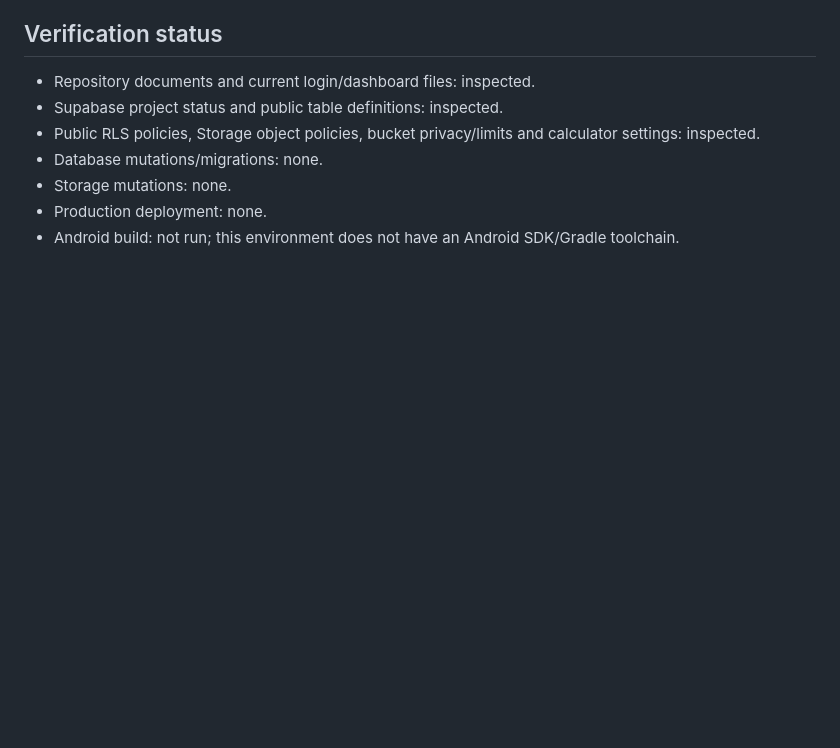
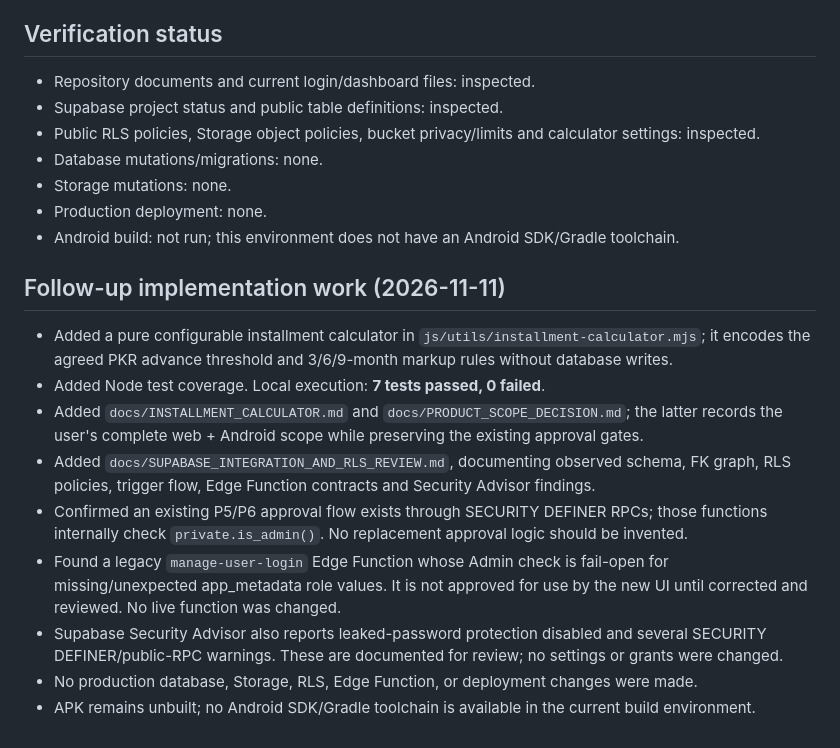
Before and after one commit to AdeelMobile/adeelmobile, a Markdown page: Adeel-Mobile-Installments/docs/IMPLEMENTATION_START_AUDIT.md, the part around the change. Drawn GitHub-style; blank space fills up the shorter version.

Commit message:
docs: update implementation audit with calculator and backend review

```diff
--- a/Adeel-Mobile-Installments/docs/IMPLEMENTATION_START_AUDIT.md
+++ b/Adeel-Mobile-Installments/docs/IMPLEMENTATION_START_AUDIT.md
@@ -81,3 +81,15 @@ These values must be centralized/configurable and covered by boundary and roundi
 - Storage mutations: none.
 - Production deployment: none.
 - Android build: not run; this environment does not have an Android SDK/Gradle toolchain.
+
+## Follow-up implementation work (2026-11-11)
+
+- Added a pure configurable installment calculator in `js/utils/installment-calculator.mjs`; it encodes the agreed PKR advance threshold and 3/6/9-month markup rules without database writes.
+- Added Node test coverage. Local execution: **7 tests passed, 0 failed**.
+- Added `docs/INSTALLMENT_CALCULATOR.md` and `docs/PRODUCT_SCOPE_DECISION.md`; the latter records the user's complete web + Android scope while preserving the existing approval gates.
+- Added `docs/SUPABASE_INTEGRATION_AND_RLS_REVIEW.md`, documenting observed schema, FK graph, RLS policies, trigger flow, Edge Function contracts and Security Advisor findings.
+- Confirmed an existing P5/P6 approval flow exists through SECURITY DEFINER RPCs; those functions internally check `private.is_admin()`. No replacement approval logic should be invented.
+- Found a legacy `manage-user-login` Edge Function whose Admin check is fail-open for missing/unexpected app_metadata role values. It is not approved for use by the new UI until corrected and reviewed. No live function was changed.
+- Supabase Security Advisor also reports leaked-password protection disabled and several SECURITY DEFINER/public-RPC warnings. These are documented for review; no settings or grants were changed.
+- No production database, Storage, RLS, Edge Function, or deployment changes were made.
+- APK remains unbuilt; no Android SDK/Gradle toolchain is available in the current build environment.
```
